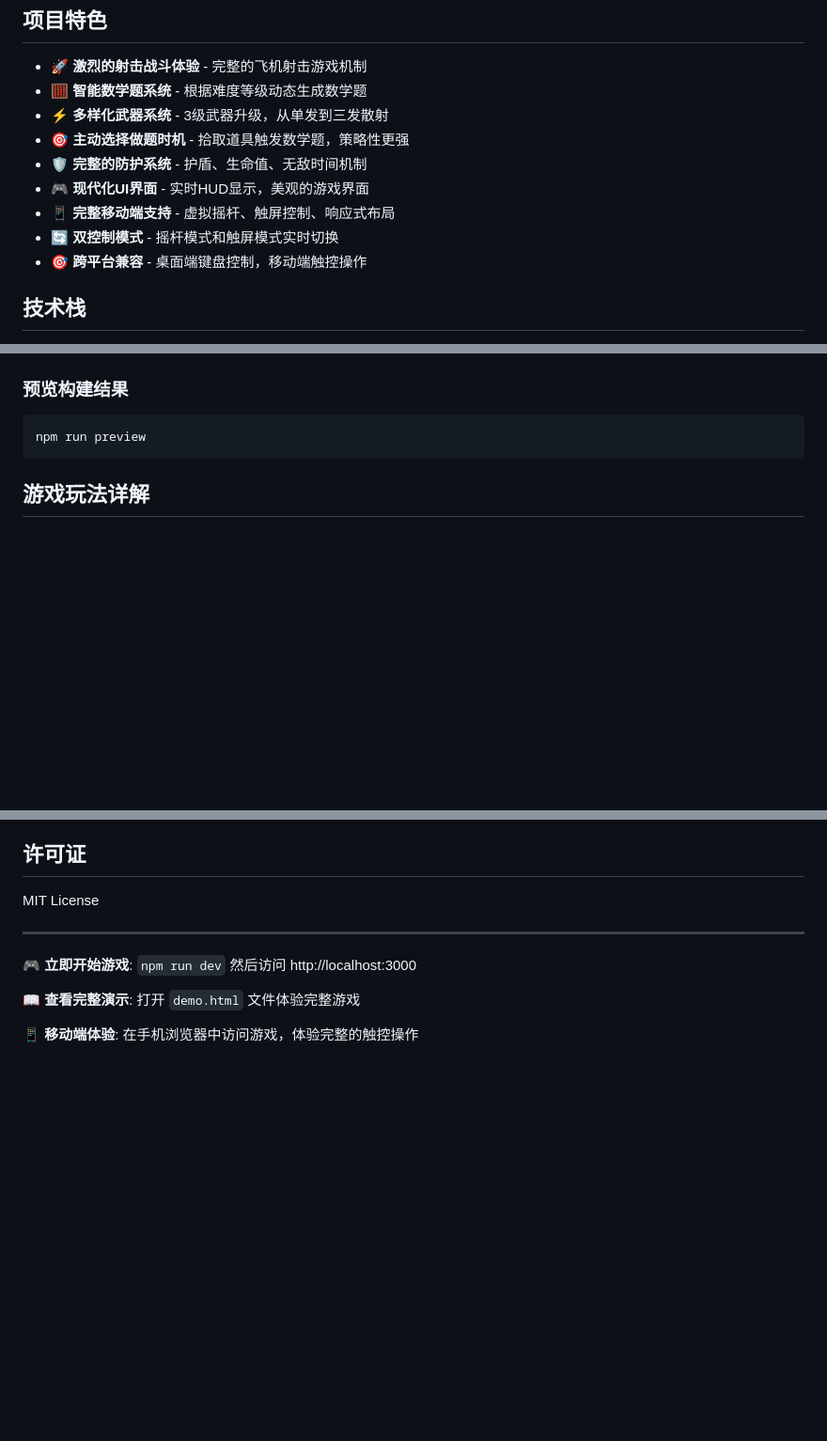
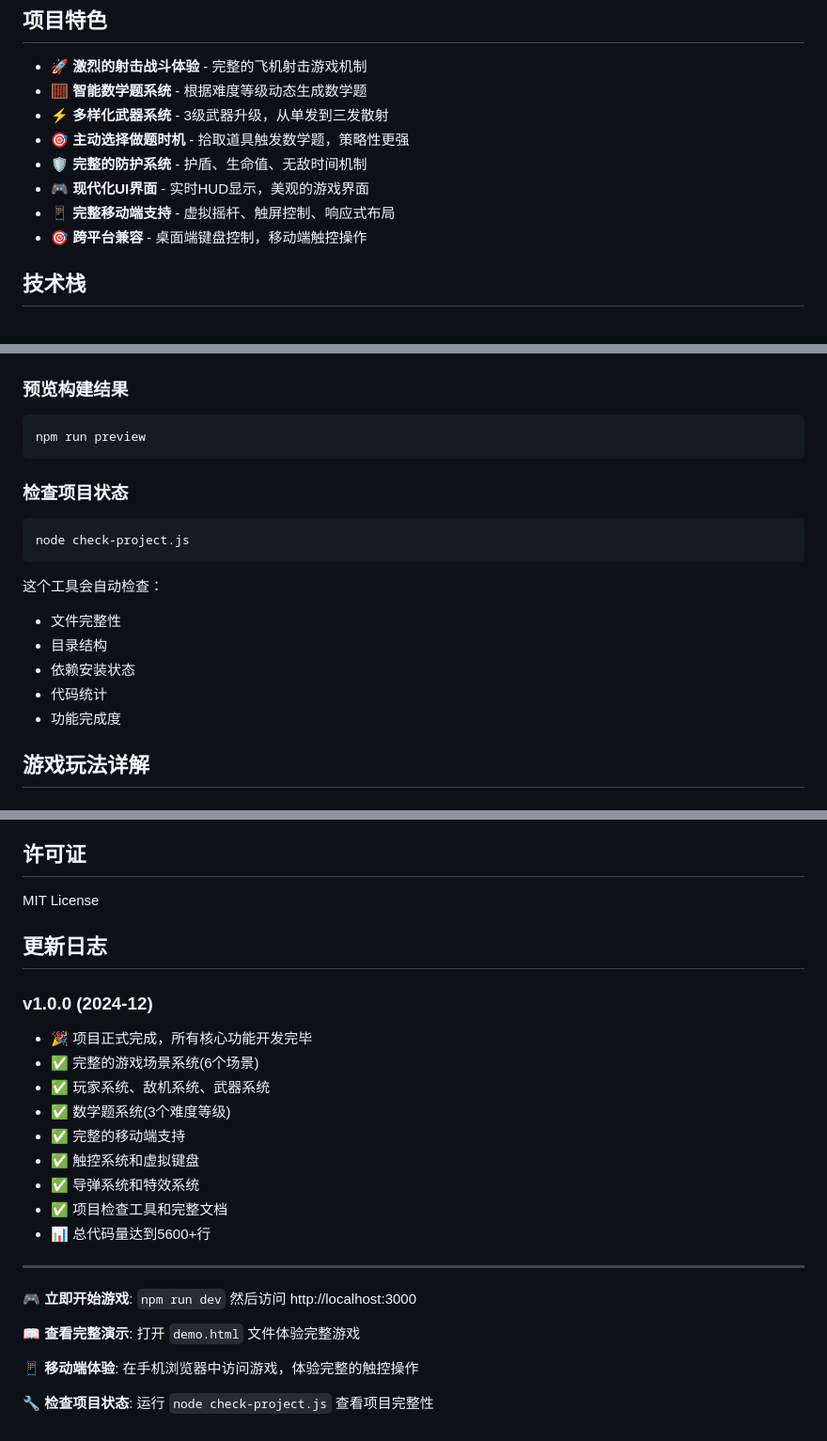
Before and after one commit to yoyicue/math_raiden, a Markdown page: README.md, 3 parts joined by grey strips. Shown at 94% size. Drawn GitHub-style; blank space fills up the shorter version.

````diff
--- a/README.md
+++ b/README.md
@@ -11,7 +11,6 @@
 - 🛡️ **完整的防护系统** - 护盾、生命值、无敌时间机制
 - 🎮 **现代化UI界面** - 实时HUD显示，美观的游戏界面
 - 📱 **完整移动端支持** - 虚拟摇杆、触屏控制、响应式布局
-- 🔄 **双控制模式** - 摇杆模式和触屏模式实时切换
 - 🎯 **跨平台兼容** - 桌面端键盘控制，移动端触控操作
 
 ## 技术栈
@@ -222,6 +234,17 @@ npm run build
 ```bash
 npm run preview
 ```
+
+### 检查项目状态
+```bash
+node check-project.js
+```
+这个工具会自动检查：
+- 文件完整性
+- 目录结构
+- 依赖安装状态
+- 代码统计
+- 功能完成度
 
 ## 游戏玩法详解
 
@@ -320,6 +363,19 @@ npm run preview
 ## 许可证
 
 MIT License
+
+## 更新日志
+
+### v1.0.0 (2024-12)
+- 🎉 项目正式完成，所有核心功能开发完毕
+- ✅ 完整的游戏场景系统(6个场景)
+- ✅ 玩家系统、敌机系统、武器系统
+- ✅ 数学题系统(3个难度等级)
+- ✅ 完整的移动端支持
+- ✅ 触控系统和虚拟键盘
+- ✅ 导弹系统和特效系统
+- ✅ 项目检查工具和完整文档
+- 📊 总代码量达到5600+行
 
 ---
 
@@ -328,3 +384,5 @@ MIT License
 **📖 查看完整演示**: 打开 `demo.html` 文件体验完整游戏
 
 **📱 移动端体验**: 在手机浏览器中访问游戏，体验完整的触控操作
+
+**🔧 检查项目状态**: 运行 `node check-project.js` 查看项目完整性
````
Also changed, not shown: other parts of README.md (+71 -38 lines).
